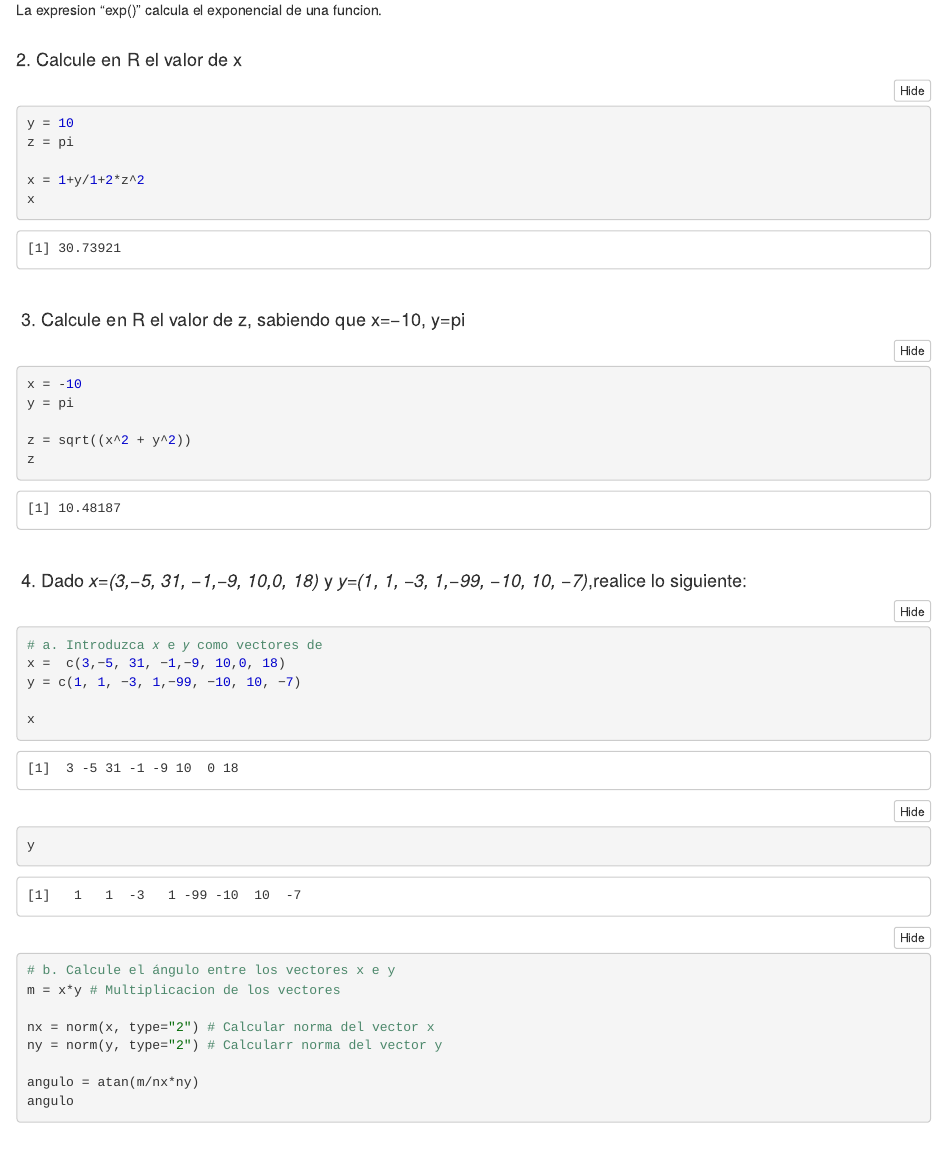
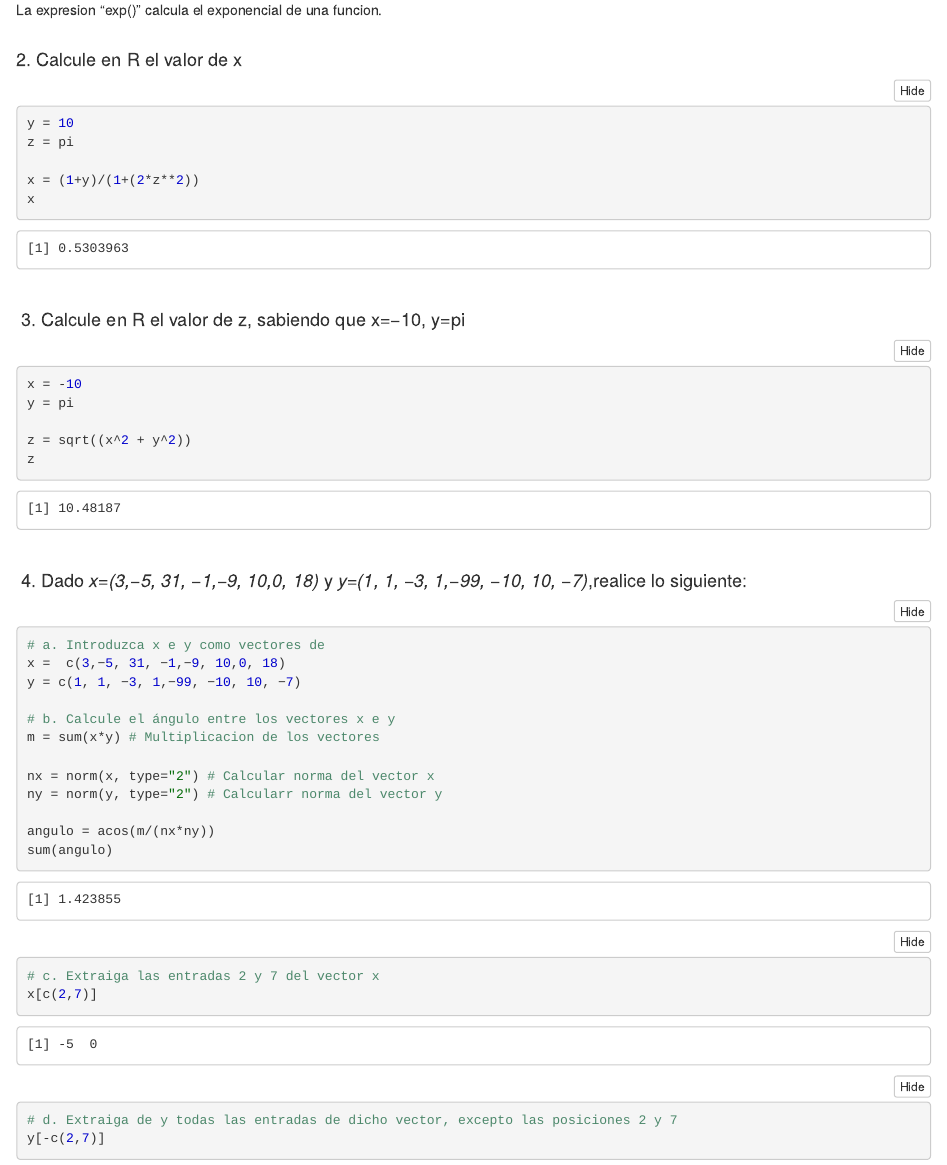
Before and after one commit to merianherrera/mathematics-for-data-science, an R Markdown document (Vectores - Merian Herrera.Rmd): the page in a window 1100 px wide, from 1030 px down. The pictures show the output file Vectores - Merian Herrera.nb.html that the author committed with the source, opened offline.

Commit message:
tarea vectores completa

````diff
--- a/Vectores - Merian Herrera.Rmd
+++ b/Vectores - Merian Herrera.Rmd
@@ -44,7 +44,7 @@ La expresion "exp()" calcula el exponencial de una funcion. \
 y = 10
 z = pi
 
-x = 1+y/1+2*z^2
+x = (1+y)/(1+(2*z**2)) # Siempre poner () a la parte de abajo de una division.
 x
 
 ```
@@ -68,17 +68,14 @@ z
 x =  c(3,−5, 31, −1,−9, 10,0, 18)
 y = c(1, 1, −3, 1,−99, −10, 10, −7)
 
-x
-y
-
 # b. Calcule el ángulo entre los vectores x e y
-m = x*y # Multiplicacion de los vectores
+m = sum(x*y) # Multiplicacion de los vectores
 
 nx = norm(x, type="2") # Calcular norma del vector x
 ny = norm(y, type="2") # Calcularr norma del vector y
 
-angulo = atan(m/nx*ny)
-angulo
+angulo = acos(m/(nx*ny))
+sum(angulo)
 # c. Extraiga las entradas 2 y 7 del vector x
 x[c(2,7)]
 
````
Also changed, not shown: Vectores - Merian Herrera.nb.html, Vectores - Merian Herrera.Rmd (9 more changed lines).
